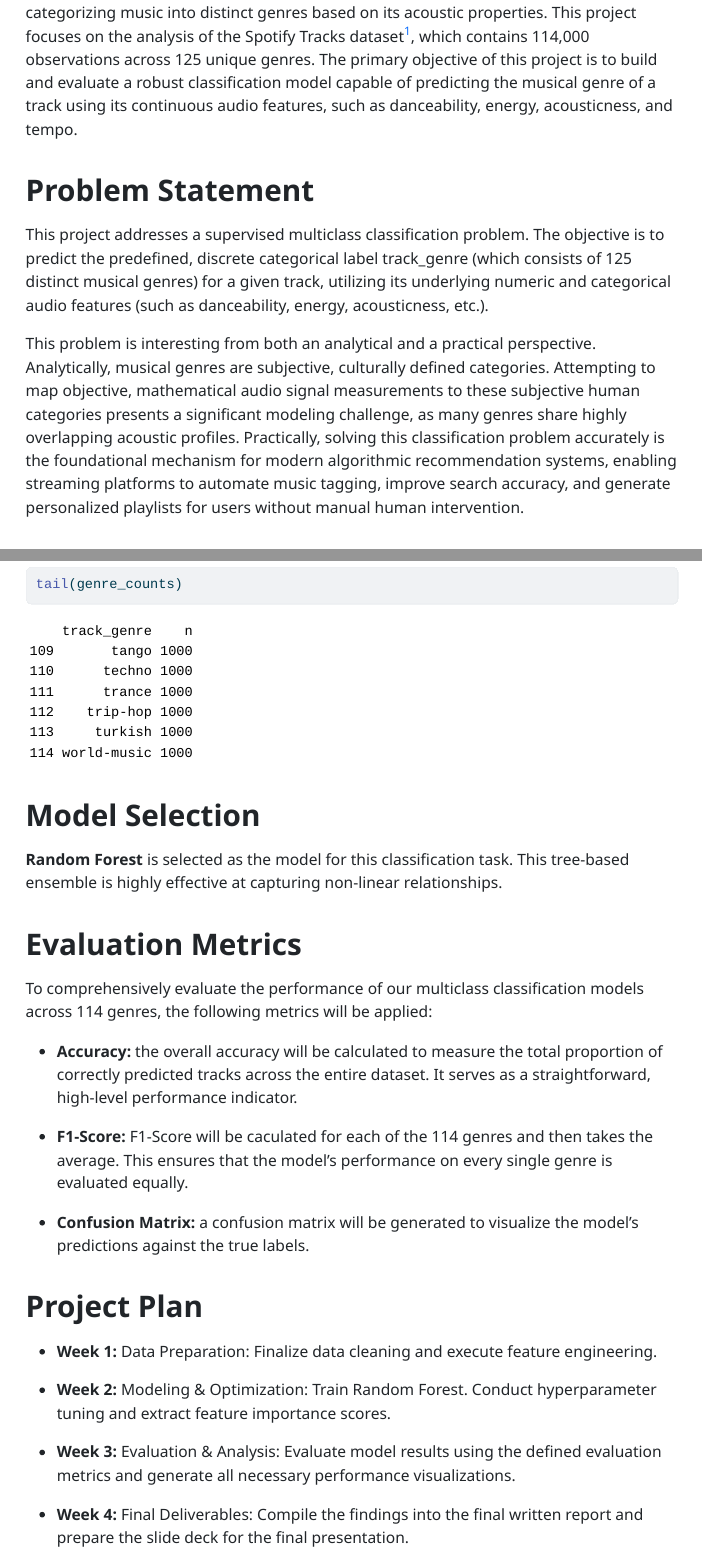
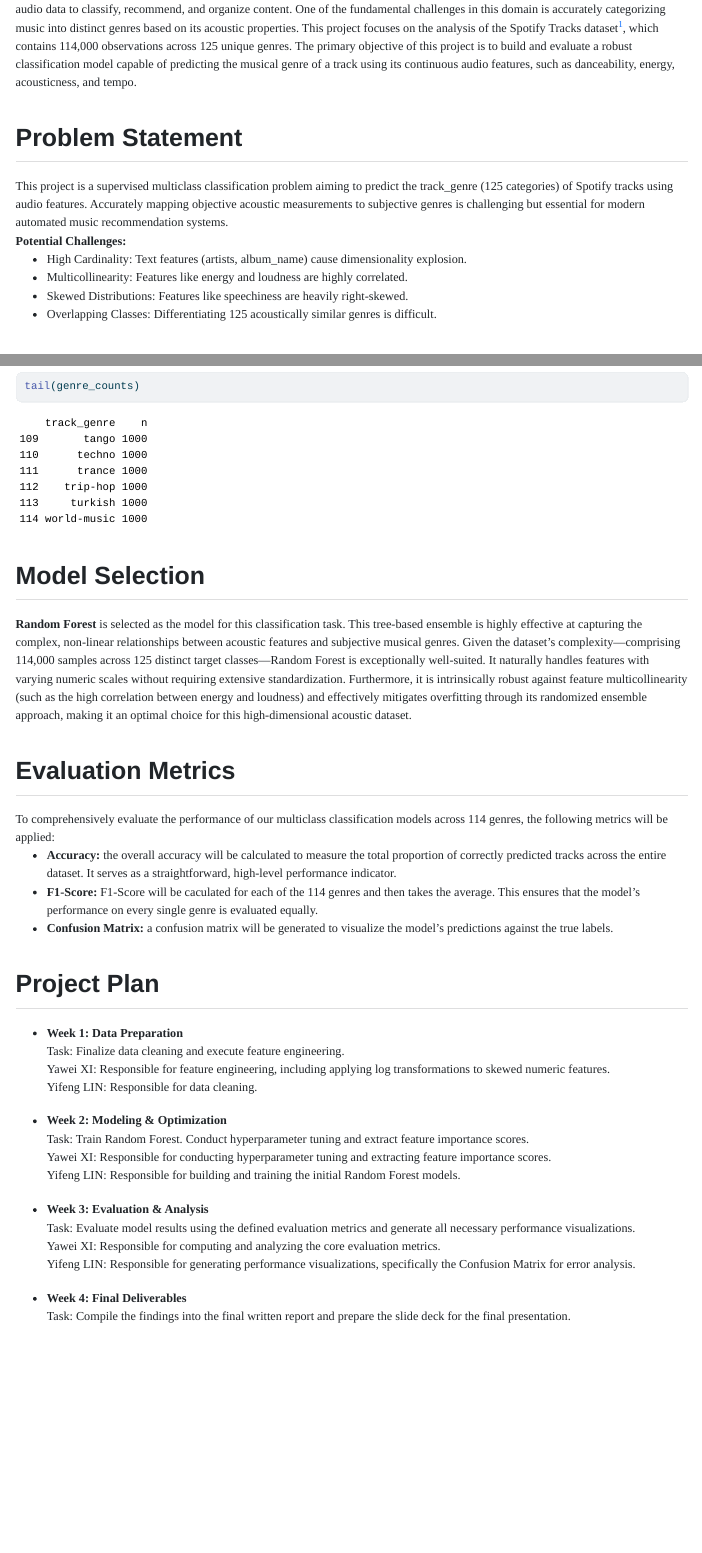
Before and after one commit to IAMRogerXi/OSTA5003, a Quarto document (OSTA5003-project-phase1_Yawei XI_Yifeng LIN.qmd): the page in a window 1100 px wide, from 300 px down before the commit and from 210 px down after it, and a second part further down, joined at a grey line. The pictures show the output file OSTA5003-project-phase1_Yawei XI_Yifeng LIN.html that the author committed with the source, opened offline; menus at the side of the page are left out.

Commit message:
2026-05-10

````diff
--- a/OSTA5003-project-phase1_Yawei XI_Yifeng LIN.qmd
+++ b/OSTA5003-project-phase1_Yawei XI_Yifeng LIN.qmd
@@ -11,6 +11,3 @@ format:
         include-in-header:
             text: |
                 <style>
-                .footnotes h2::before { content: 'Appendix'; }
-                .footnotes h2 { visibility: hidden; position: relative; }
-                .footnotes h2::before { visibility: visible; position: absolute; }
@@ -26,6 +33,12 @@ execute:
 The modern music industry relies heavily on digital streaming platforms, where algorithms continuously analyze massive amounts of audio data to classify, recommend, and organize content. One of the fundamental challenges in this domain is accurately categorizing music into distinct genres based on its acoustic properties. This project focuses on the analysis of the Spotify Tracks dataset[^1], which contains 114,000 observations across 125 unique genres. The primary objective of this project is to build and evaluate a robust classification model capable of predicting the musical genre of a track using its continuous audio features, such as danceability, energy, acousticness, and tempo.
 
-# Problem Statement
-This project addresses a supervised multiclass classification problem. The objective is to predict the predefined, discrete categorical label track_genre (which consists of 125 distinct musical genres) for a given track, utilizing its underlying numeric and categorical audio features (such as danceability, energy, acousticness, etc.).
+## Problem Statement
+This project is a supervised multiclass classification problem aiming to predict the track_genre (125 categories) of Spotify tracks using audio features. Accurately mapping objective acoustic measurements to subjective genres is challenging but essential for modern automated music recommendation systems.
+**Potential Challenges:**
+<ul>
+    <li>High Cardinality: Text features (artists, album_name) cause dimensionality explosion.</li>
+    <li>Multicollinearity: Features like energy and loudness are highly correlated.</li>
+    <li>Skewed Distributions: Features like speechiness are heavily right-skewed.</li>
+    <li>Overlapping Classes: Differentiating 125 acoustically similar genres is difficult.</li>
+</ul>
 
-This problem is interesting from both an analytical and a practical perspective. Analytically, musical genres are subjective, culturally defined categories. Attempting to map objective, mathematical audio signal measurements to these subjective human categories presents a significant modeling challenge, as many genres share highly overlapping acoustic profiles. Practically, solving this classification problem accurately is the foundational mechanism for modern algorithmic recommendation systems, enabling streaming platforms to automate music tagging, improve search accuracy, and generate personalized playlists for users without manual human intervention.
@@ -64,23 +76,32 @@ head(genre_counts)
 tail(genre_counts)
 ```
 
-# Model Selection
-**Random Forest** is selected as the model for this classification task. This tree-based ensemble is highly effective at capturing non-linear relationships.
+## Model Selection
+**Random Forest** is selected as the model for this classification task. This tree-based ensemble is highly effective at capturing the complex, non-linear relationships between acoustic features and subjective musical genres. Given the dataset's complexity—comprising 114,000 samples across 125 distinct target classes—Random Forest is exceptionally well-suited. It naturally handles features with varying numeric scales without requiring extensive standardization. Furthermore, it is intrinsically robust against feature multicollinearity (such as the high correlation between energy and loudness) and effectively mitigates overfitting through its randomized ensemble approach, making it an optimal choice for this high-dimensional acoustic dataset.
 
-# Evaluation Metrics
+## Evaluation Metrics
 To comprehensively evaluate the performance of our multiclass classification models across 114 genres, the following metrics will be applied:
+<ul>
+    <li>**Accuracy:** the overall accuracy will be calculated to measure the total proportion of correctly predicted tracks across the entire dataset. It serves as a straightforward, high-level performance indicator.</li>
+    <li>**F1-Score:** F1-Score will be caculated for each of the 114 genres and then takes the average. This ensures that the model's performance on every single genre is evaluated equally.</li>
+    <li>**Confusion Matrix:** a confusion matrix will be generated to visualize the model's predictions against the true labels.</li>
+</ul>
 
-- **Accuracy:** the overall accuracy will be calculated to measure the total proportion of correctly predicted tracks across the entire dataset. It serves as a straightforward, high-level performance indicator.
+## Project Plan
+- **Week 1: Data Preparation**
+Task: Finalize data cleaning and execute feature engineering.
+Yawei XI: Responsible for feature engineering, including applying log transformations to skewed numeric features.
+Yifeng LIN: Responsible for data cleaning.
 
-- **F1-Score:** F1-Score will be caculated for each of the 114 genres and then takes the average. This ensures that the model's performance on every single genre is evaluated equally.
+- **Week 2: Modeling & Optimization**
+Task: Train Random Forest. Conduct hyperparameter tuning and extract feature importance scores.
+Yawei XI: Responsible for conducting hyperparameter tuning and extracting feature importance scores.
+Yifeng LIN: Responsible for building and training the initial Random Forest models.
 
-- **Confusion Matrix:** a confusion matrix will be generated to visualize the model's predictions against the true labels.
+- **Week 3: Evaluation & Analysis**
+Task: Evaluate model results using the defined evaluation metrics and generate all necessary performance visualizations.
+Yawei XI: Responsible for computing and analyzing the core evaluation metrics.
+Yifeng LIN: Responsible for generating performance visualizations, specifically the Confusion Matrix for error analysis.
 
-# Project Plan
-- **Week 1:** Data Preparation: Finalize data cleaning and execute feature engineering.
-
-- **Week 2:** Modeling & Optimization: Train Random Forest. Conduct hyperparameter tuning and extract feature importance scores.
-
-- **Week 3:** Evaluation & Analysis: Evaluate model results using the defined evaluation metrics and generate all necessary performance visualizations.
-
-- **Week 4:** Final Deliverables: Compile the findings into the final written report and prepare the slide deck for the final presentation.
+- **Week 4: Final Deliverables**
+Task: Compile the findings into the final written report and prepare the slide deck for the final presentation.
````
Also changed, not shown: OSTA5003-project-phase1_Yawei XI_Yifeng LIN.html, OSTA5003-project-phase1_Yawei-XI_Yifeng-LIN.pdf, OSTA5003-project-phase1_Yawei XI_Yifeng LIN.qmd (26 more changed lines).
